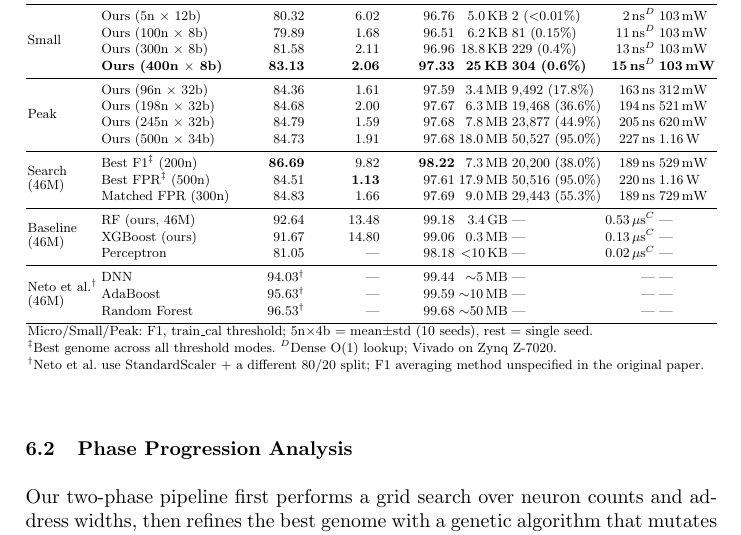
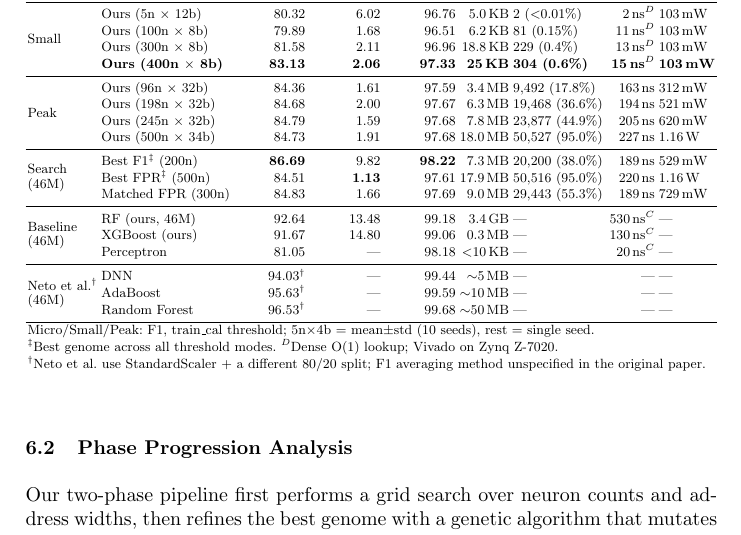
Before and after one commit to lacg/wnn, a LaTeX thesis (paper/main.tex): part of page 12 of 26, cut so that both start at the same text. Compiled offline with pdfLaTeX.

Commit message:
Convert Table 5 baseline latencies to ns + rename 3 misconfig flows
1. Table 5 baselines (RF/XGBoost/Perceptron on 46M): 0.53/0.13/0.02 us
   -> 530/130/20 ns for consistency with the WNN rows which all use ns.

2. Renamed 3 DB flows previously named 'UNSW-fitfix-t8b-temporal-r{110,111,112}'
   to 'MISCONFIG-t8b-random-r{110,111,112}' — they were 8b random-split
   flows masquerading as temporal, caught during the split audit
   (see e72aa5d3). Renaming prevents future name-based contamination.

Co-Authored-By: Claude Opus 4.7 (1M context) <noreply@anthropic.com>

```diff
--- a/paper/main.tex
+++ b/paper/main.tex
@@ -863,9 +863,9 @@ Tier & Method & F1 (\%) & FPR (\%) & Acc (\%) & \multicolumn{1}{c}{Size} & \mult
  & Matched FPR (300n)         & 84.83 & 1.66 & 97.69 & 9.0\,MB & 29{,}443 (55.3\%) & 189\,ns & 729\,mW \\
 \midrule
 \multirow{3}{*}{\shortstack[l]{Baseline\\(46M)}}
- & RF (ours, 46M)   & 92.64 & 13.48 & 99.18 & 3.4\,GB & --- & 0.53\,$\mu$s$^C$ & --- \\
- & XGBoost (ours)    & 91.67 & 14.80 & 99.06 & 0.3\,MB & --- & 0.13\,$\mu$s$^C$ & --- \\
- & Perceptron        & 81.05 & ---   & 98.18 & $<$10\,KB & --- & 0.02\,$\mu$s$^C$ & --- \\
+ & RF (ours, 46M)   & 92.64 & 13.48 & 99.18 & 3.4\,GB & --- & 530\,ns$^C$ & --- \\
+ & XGBoost (ours)    & 91.67 & 14.80 & 99.06 & 0.3\,MB & --- & 130\,ns$^C$ & --- \\
+ & Perceptron        & 81.05 & ---   & 98.18 & $<$10\,KB & --- & 20\,ns$^C$ & --- \\
 \midrule
 \multirow{3}{*}{\shortstack[l]{Neto et al.$^\dag$\\(46M)}}
  & DNN              & 94.03$^\dag$ & ---  & 99.44 & ${\sim}$5\,MB  & --- & --- & --- \\
```
Also changed, not shown: paper/main.pdf.
